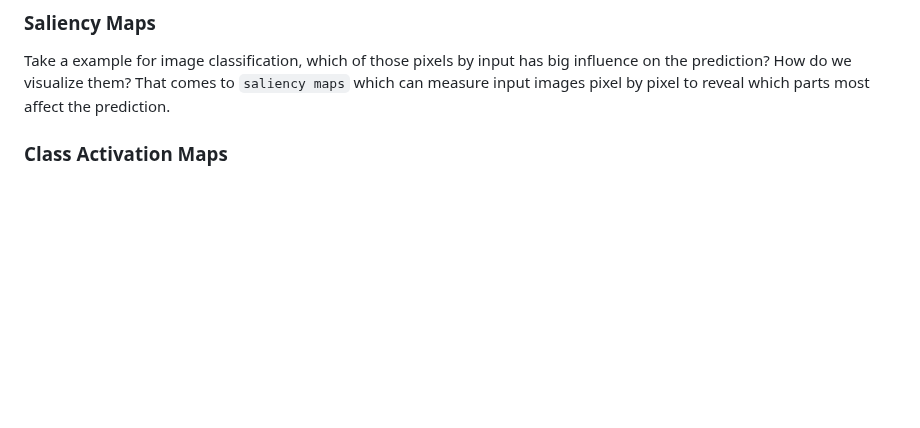
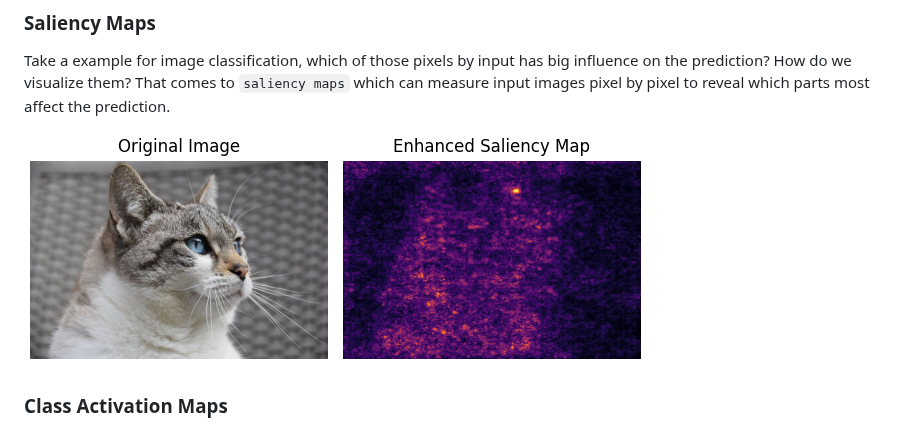
Before and after one commit to MaxApp/deeplearning, a Markdown page: VisionLab/README.md, the part around the change. Rendered like a GitHub page; pictures changed too: VisionLab/imgs/saliency_cat.png (added); blank space fills up the shorter version.

```diff
--- a/VisionLab/README.md
+++ b/VisionLab/README.md
@@ -43,7 +43,7 @@ utils.plot_channels(output_conv_layer)
 
 Take a example for image classification, which of those pixels by input has big influence on the prediction? How do we visualize them? That comes to `saliency maps` which can measure input images pixel by pixel to reveal which parts most affect the prediction.
 
-
+![saliency cat](imgs/saliency_cat.png)
 
 ### Class Activation Maps
 
```
